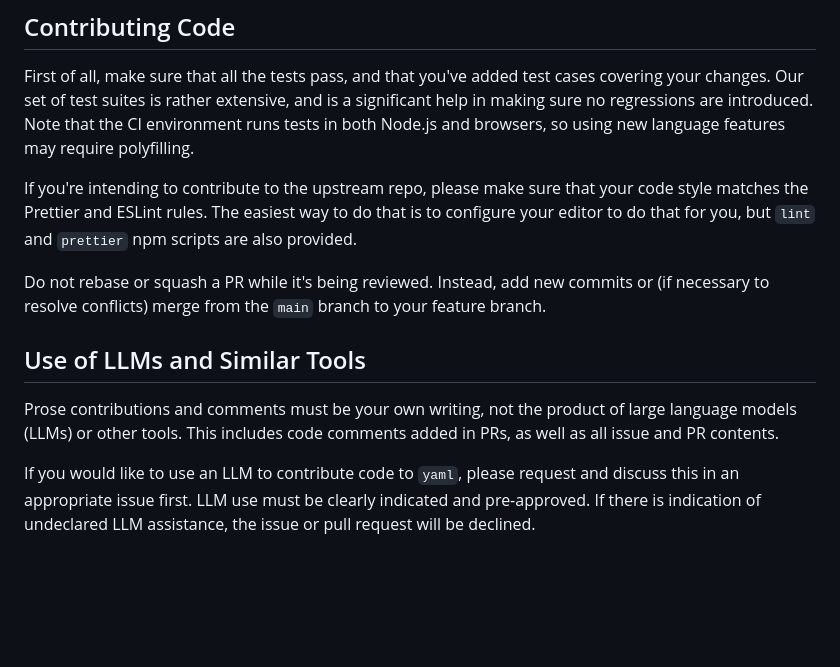
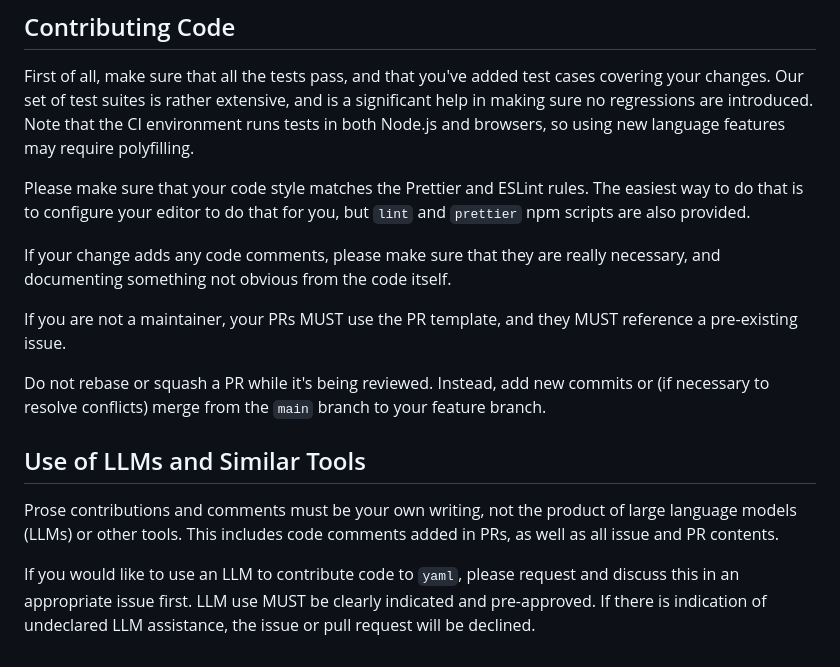
Before and after one commit to eemeli/yaml, a Markdown page: docs/CONTRIBUTING.md, the part around the change. Drawn GitHub-style; blank space fills up the shorter version.

Commit message:
docs: Add PR template

```diff
--- a/docs/CONTRIBUTING.md
+++ b/docs/CONTRIBUTING.md
@@ -59,8 +59,16 @@ First of all, make sure that all the tests pass, and that you've added test case
 Our set of test suites is rather extensive, and is a significant help in making sure no regressions are introduced.
 Note that the CI environment runs tests in both Node.js and browsers, so using new language features may require polyfilling.
 
-If you're intending to contribute to the upstream repo, please make sure that your code style matches the Prettier and ESLint rules.
-The easiest way to do that is to configure your editor to do that for you, but `lint` and `prettier` npm scripts are also provided.
+Please make sure that your code style matches the Prettier and ESLint rules.
+The easiest way to do that is to configure your editor to do that for you,
+but `lint` and `prettier` npm scripts are also provided.
+
+If your change adds any code comments,
+please make sure that they are really necessary,
+and documenting something not obvious from the code itself.
+
+If you are not a maintainer, your PRs MUST use the PR template,
+and they MUST reference a pre-existing issue.
 
 Do not rebase or squash a PR while it's being reviewed.
 Instead, add new commits or (if necessary to resolve conflicts)
@@ -74,6 +82,6 @@ This includes code comments added in PRs, as well as all issue and PR contents.
 
 If you would like to use an LLM to contribute code to `yaml`,
 please request and discuss this in an appropriate issue first.
-LLM use must be clearly indicated and pre-approved.
+LLM use MUST be clearly indicated and pre-approved.
 If there is indication of undeclared LLM assistance,
 the issue or pull request will be declined.
```
Also changed, not shown: .github/pull_request_template.md (added, +21 -0 lines).
